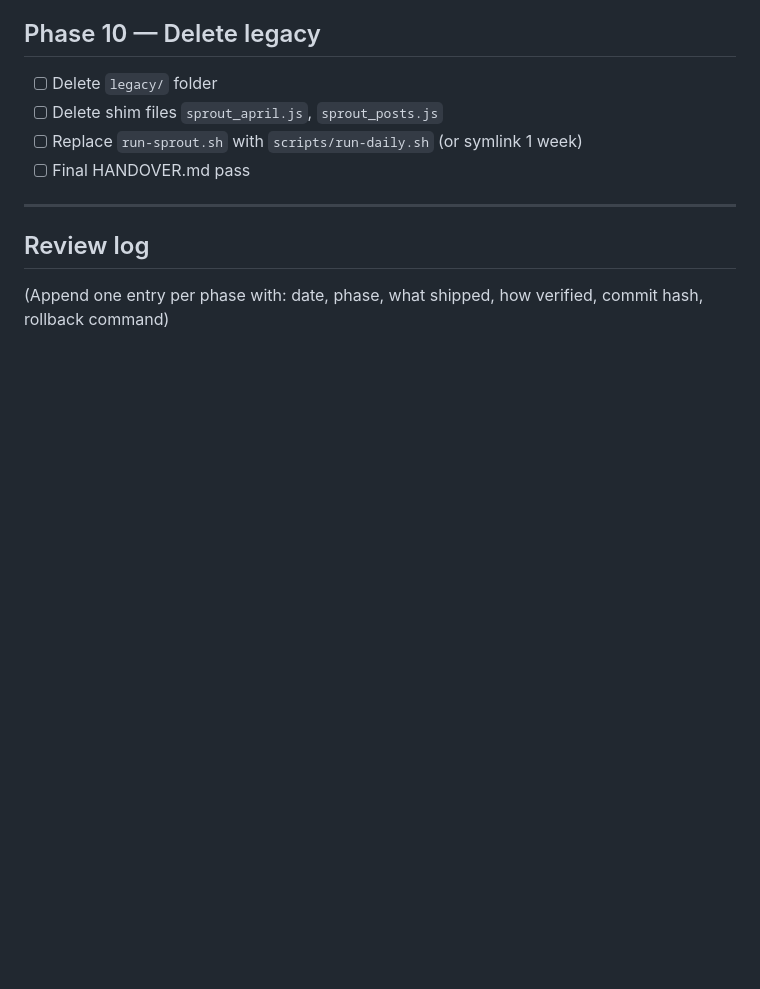
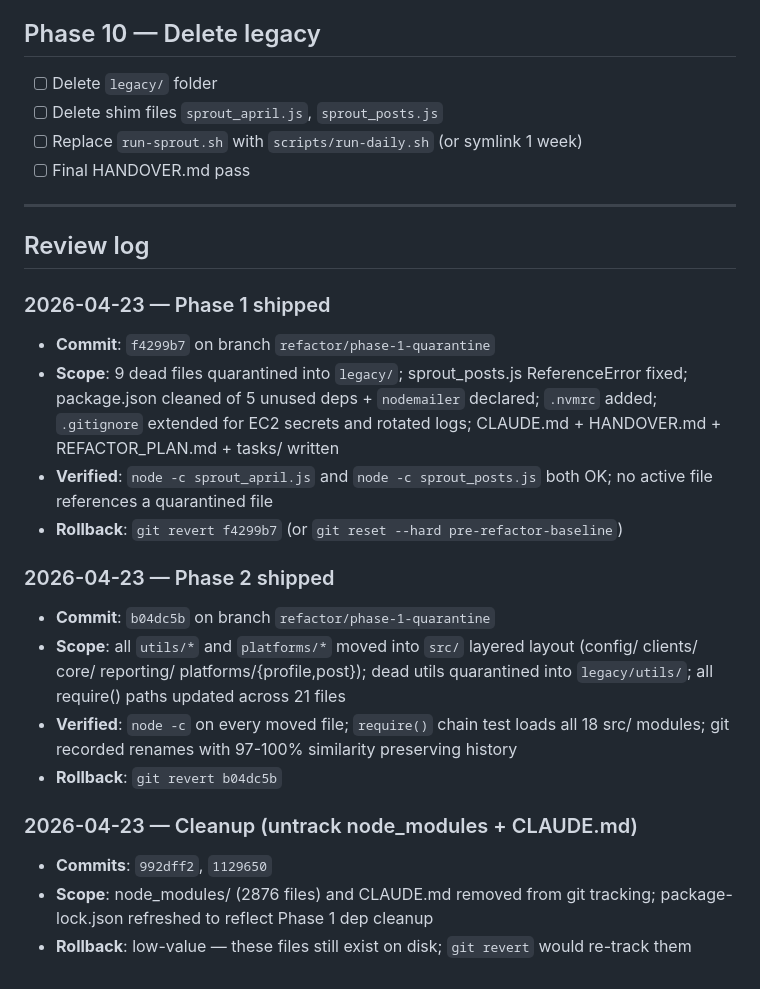
Before and after one commit to waschbang/Automation-excel-daily, a Markdown page: tasks/todo.md, the part around one of its changes. Rendered like a GitHub page; blank space fills up the shorter version.

```diff
--- a/tasks/todo.md
+++ b/tasks/todo.md
@@ -115,4 +121,19 @@ Follow phases in order. Do not skip. Each phase is reversible via `git revert`.
 
 ## Review log
 
-(Append one entry per phase with: date, phase, what shipped, how verified, commit hash, rollback command)
+### 2026-04-23 — Phase 1 shipped
+- **Commit**: `f4299b7` on branch `refactor/phase-1-quarantine`
+- **Scope**: 9 dead files quarantined into `legacy/`; sprout_posts.js ReferenceError fixed; package.json cleaned of 5 unused deps + `nodemailer` declared; `.nvmrc` added; `.gitignore` extended for EC2 secrets and rotated logs; CLAUDE.md + HANDOVER.md + REFACTOR_PLAN.md + tasks/ written
+- **Verified**: `node -c sprout_april.js` and `node -c sprout_posts.js` both OK; no active file references a quarantined file
+- **Rollback**: `git revert f4299b7` (or `git reset --hard pre-refactor-baseline`)
+
+### 2026-04-23 — Phase 2 shipped
+- **Commit**: `b04dc5b` on branch `refactor/phase-1-quarantine`
+- **Scope**: all `utils/*` and `platforms/*` moved into `src/` layered layout (config/ clients/ core/ reporting/ platforms/{profile,post}); dead utils quarantined into `legacy/utils/`; all require() paths updated across 21 files
+- **Verified**: `node -c` on every moved file; `require()` chain test loads all 18 src/ modules; git recorded renames with 97-100% similarity preserving history
+- **Rollback**: `git revert b04dc5b`
+
+### 2026-04-23 — Cleanup (untrack node_modules + CLAUDE.md)
+- **Commits**: `992dff2`, `1129650`
+- **Scope**: node_modules/ (2876 files) and CLAUDE.md removed from git tracking; package-lock.json refreshed to reflect Phase 1 dep cleanup
+- **Rollback**: low-value — these files still exist on disk; `git revert` would re-track them
```
Also changed, not shown: other parts of tasks/todo.md (+37 -31 lines).
